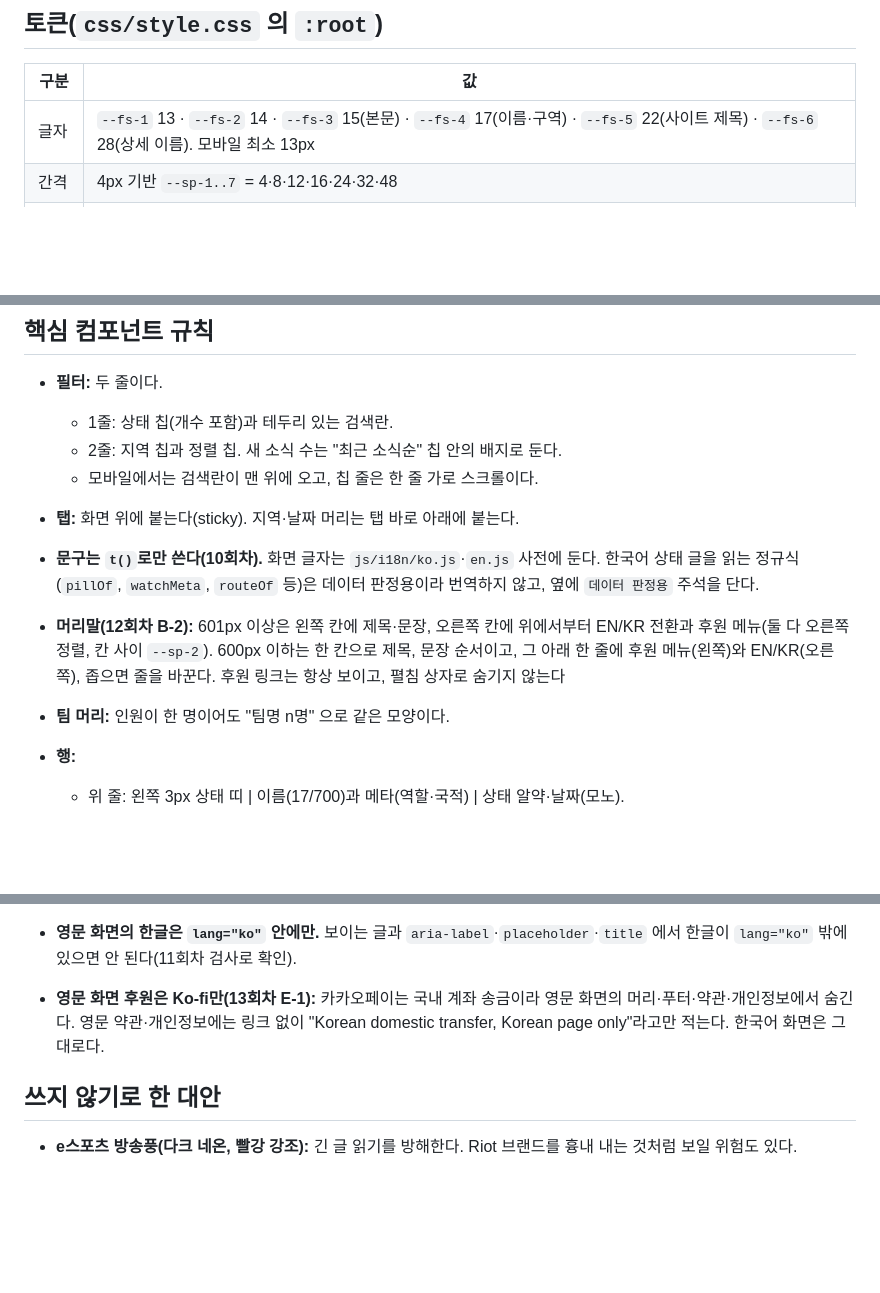
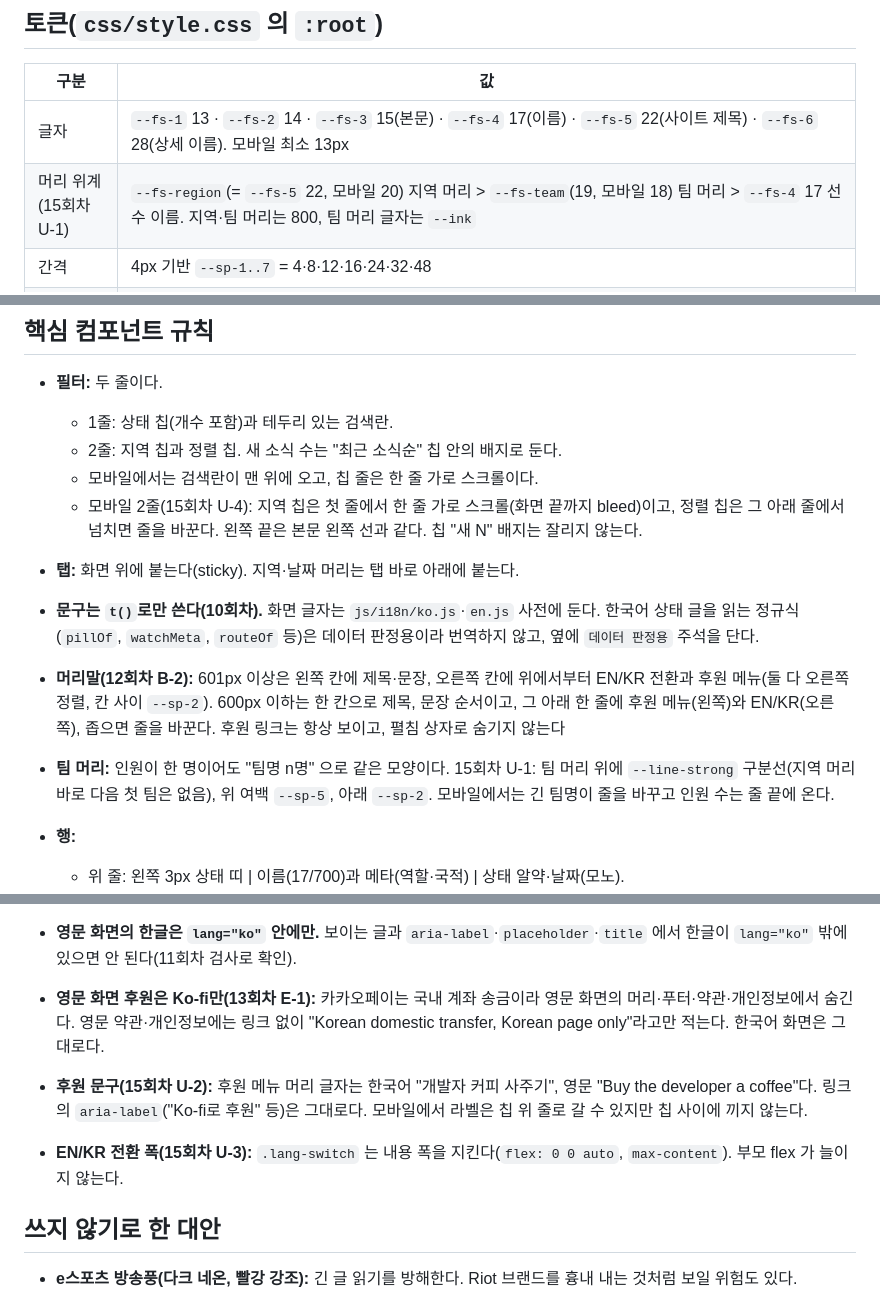
Before and after one commit to 4nhackle/VCT-board, a Markdown page: docs/디자인/design-brief.md, 3 parts joined by grey strips. Drawn GitHub-style; blank space fills up the shorter version.

```diff
--- a/docs/디자인/design-brief.md
+++ b/docs/디자인/design-brief.md
@@ -17,7 +17,8 @@
 ## 토큰(`css/style.css` 의 `:root`)
 | 구분 | 값 |
 |---|---|
-| 글자 | `--fs-1` 13 · `--fs-2` 14 · `--fs-3` 15(본문) · `--fs-4` 17(이름·구역) · `--fs-5` 22(사이트 제목) · `--fs-6` 28(상세 이름). 모바일 최소 13px |
+| 글자 | `--fs-1` 13 · `--fs-2` 14 · `--fs-3` 15(본문) · `--fs-4` 17(이름) · `--fs-5` 22(사이트 제목) · `--fs-6` 28(상세 이름). 모바일 최소 13px |
+| 머리 위계(15회차 U-1) | `--fs-region`(= `--fs-5` 22, 모바일 20) 지역 머리 > `--fs-team`(19, 모바일 18) 팀 머리 > `--fs-4` 17 선수 이름. 지역·팀 머리는 800, 팀 머리 글자는 `--ink` |
 | 간격 | 4px 기반 `--sp-1..7` = 4·8·12·16·24·32·48 |
 | 모서리 | `--r-1` 4(배지·카드) · `--r-2` 8(모노그램) · `--r-pill`(필터 칩·상태 알약) |
 | 터치 | `--tap` 데스크톱 36px, 모바일 44px. 탭·칩·버튼·입력란이 모두 이 높이 |
@@ -30,10 +31,11 @@
   - 1줄: 상태 칩(개수 포함)과 테두리 있는 검색란.
   - 2줄: 지역 칩과 정렬 칩. 새 소식 수는 "최근 소식순" 칩 안의 배지로 둔다.
   - 모바일에서는 검색란이 맨 위에 오고, 칩 줄은 한 줄 가로 스크롤이다.
+  - 모바일 2줄(15회차 U-4): 지역 칩은 첫 줄에서 한 줄 가로 스크롤(화면 끝까지 bleed)이고, 정렬 칩은 그 아래 줄에서 넘치면 줄을 바꾼다. 왼쪽 끝은 본문 왼쪽 선과 같다. 칩 "새 N" 배지는 잘리지 않는다.
 - **탭:** 화면 위에 붙는다(sticky). 지역·날짜 머리는 탭 바로 아래에 붙는다.
 - **문구는 `t()`로만 쓴다(10회차).** 화면 글자는 `js/i18n/ko.js`·`en.js` 사전에 둔다. 한국어 상태 글을 읽는 정규식(`pillOf`, `watchMeta`, `routeOf` 등)은 데이터 판정용이라 번역하지 않고, 옆에 `데이터 판정용` 주석을 단다.
 - **머리말(12회차 B-2):** 601px 이상은 왼쪽 칸에 제목·문장, 오른쪽 칸에 위에서부터 EN/KR 전환과 후원 메뉴(둘 다 오른쪽 정렬, 칸 사이 `--sp-2`). 600px 이하는 한 칸으로 제목, 문장 순서이고, 그 아래 한 줄에 후원 메뉴(왼쪽)와 EN/KR(오른쪽), 좁으면 줄을 바꾼다. 후원 링크는 항상 보이고, 펼침 상자로 숨기지 않는다
-- **팀 머리:** 인원이 한 명이어도 "팀명 n명" 으로 같은 모양이다.
+- **팀 머리:** 인원이 한 명이어도 "팀명 n명" 으로 같은 모양이다. 15회차 U-1: 팀 머리 위에 `--line-strong` 구분선(지역 머리 바로 다음 첫 팀은 없음), 위 여백 `--sp-5`, 아래 `--sp-2`. 모바일에서는 긴 팀명이 줄을 바꾸고 인원 수는 줄 끝에 온다.
 - **행:**
   - 위 줄: 왼쪽 3px 상태 띠 | 이름(17/700)과 메타(역할·국적) | 상태 알약·날짜(모노).
   - 그 아래 본문, 맨 아래 출처 줄.
@@ -67,6 +69,9 @@
 
 - **영문 화면 후원은 Ko-fi만(13회차 E-1):** 카카오페이는 국내 계좌 송금이라 영문 화면의 머리·푸터·약관·개인정보에서 숨긴다. 영문 약관·개인정보에는 링크 없이 "Korean domestic transfer, Korean page only"라고만 적는다. 한국어 화면은 그대로다.
 
+- **후원 문구(15회차 U-2):** 후원 메뉴 머리 글자는 한국어 "개발자 커피 사주기", 영문 "Buy the developer a coffee"다. 링크의 `aria-label`("Ko-fi로 후원" 등)은 그대로다. 모바일에서 라벨은 칩 위 줄로 갈 수 있지만 칩 사이에 끼지 않는다.
+- **EN/KR 전환 폭(15회차 U-3):** `.lang-switch` 는 내용 폭을 지킨다(`flex: 0 0 auto`, `max-content`). 부모 flex 가 늘이지 않는다.
+
 ## 쓰지 않기로 한 대안
 - **e스포츠 방송풍(다크 네온, 빨강 강조):** 긴 글 읽기를 방해한다. Riot 브랜드를 흉내 내는 것처럼 보일 위험도 있다.
 - **카드 그리드 대시보드:** 화면당 정보량이 줄어 모바일에서 훑는 속도가 떨어진다.
```
Also changed, not shown: docs/PROGRESS.md (+43 -0 lines).
